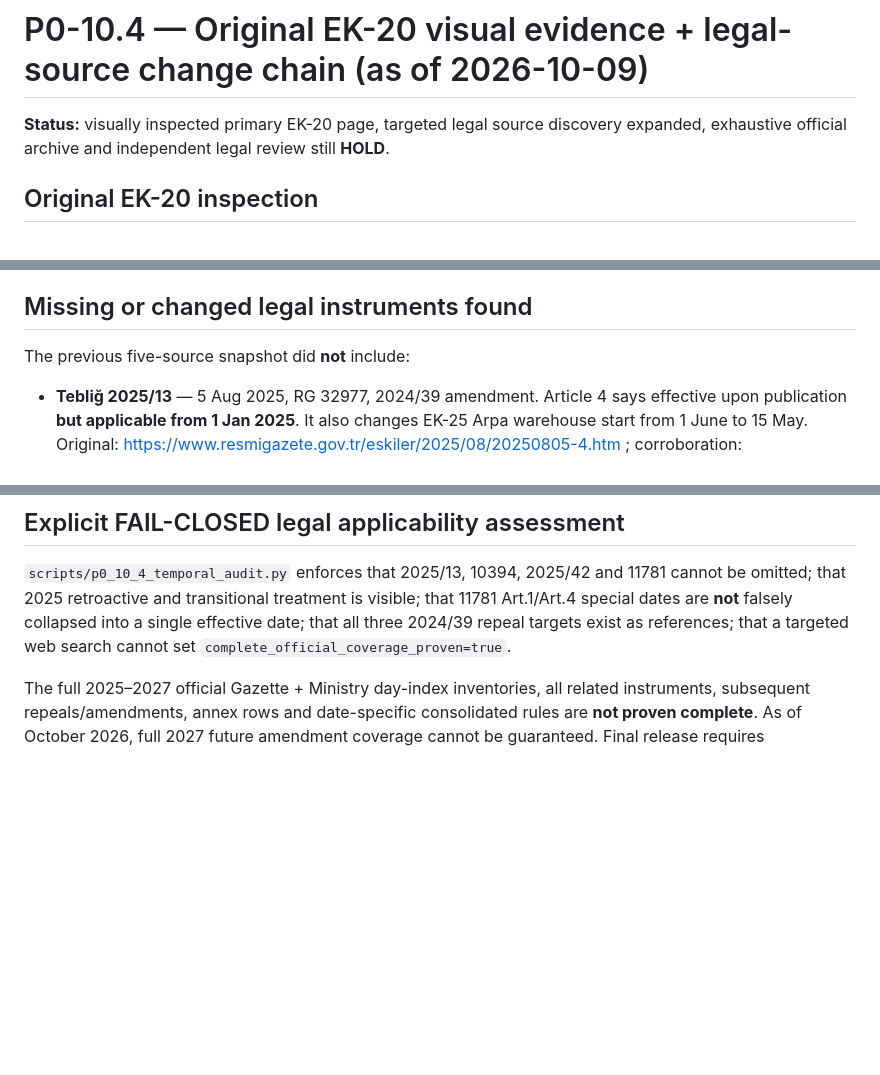
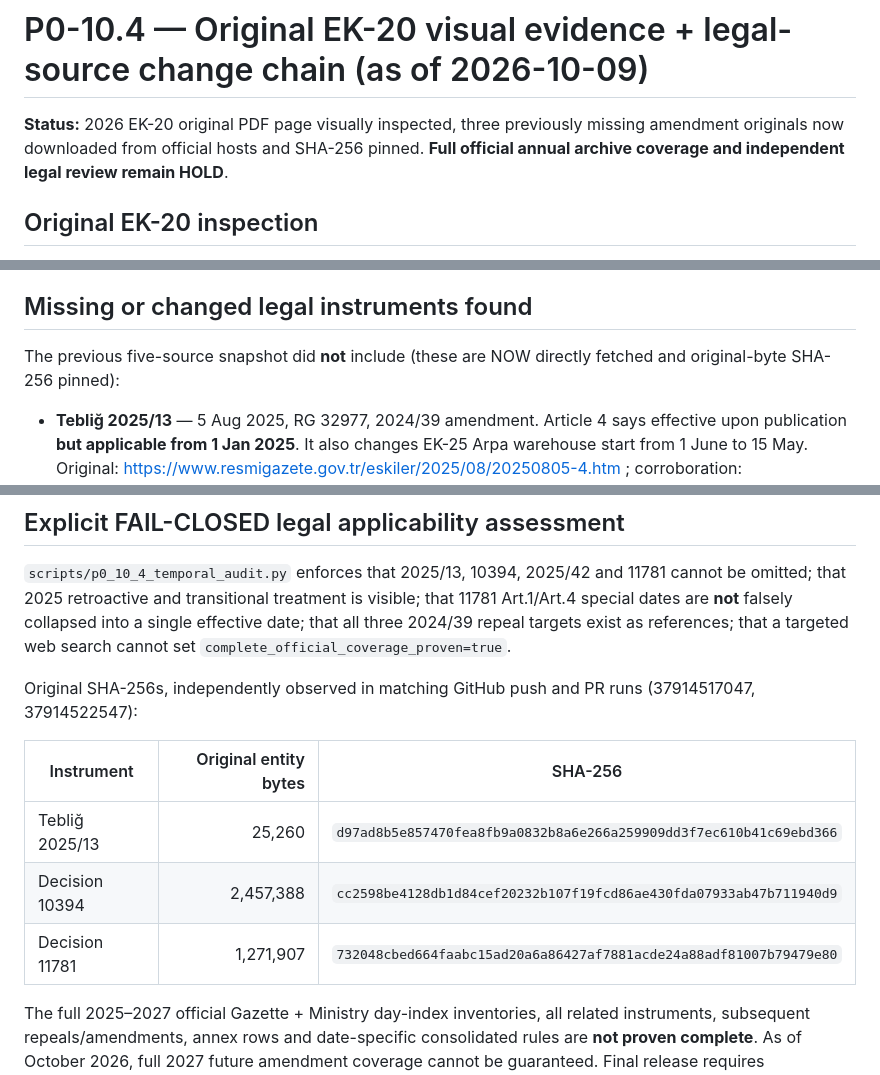
Before and after one commit to seydivakkas/TarimDestegimRAG, a Markdown page: docs/P0_10_4_ANNEX_VISUAL_LEGAL_TEMPORAL.md, 3 parts joined by grey strips. Rendered like a GitHub page; blank space fills up the shorter version.

Commit message:
docs(p0-10.4): distinguish three newly pinned original amendments from still-incomplete official archive recall

```diff
--- a/docs/P0_10_4_ANNEX_VISUAL_LEGAL_TEMPORAL.md
+++ b/docs/P0_10_4_ANNEX_VISUAL_LEGAL_TEMPORAL.md
@@ -1,6 +1,6 @@
 # P0-10.4 — Original EK-20 visual evidence + legal-source change chain (as of 2026-10-09)
 
-**Status:** visually inspected primary EK-20 page, targeted legal source discovery expanded, exhaustive official archive and independent legal review still **HOLD**.
+**Status:** 2026 EK-20 original PDF page visually inspected, three previously missing amendment originals now downloaded from official hosts and SHA-256 pinned. **Full official annual archive coverage and independent legal review remain HOLD**.
 
 ## Original EK-20 inspection
 
@@ -16,7 +16,7 @@ From the actual rendered original image:
 
 ## Missing or changed legal instruments found
 
-The previous five-source snapshot did **not** include:
+The previous five-source snapshot did **not** include (these are NOW directly fetched and original-byte SHA-256 pinned):
 - **Tebliğ 2025/13** — 5 Aug 2025, RG 32977, 2024/39 amendment. Article 4 says effective upon publication **but applicable from 1 Jan 2025**. It also changes EK-25 Arpa warehouse start from 1 June to 15 May. Original: https://www.resmigazete.gov.tr/eskiler/2025/08/20250805-4.htm ; corroboration: https://www.tarimorman.gov.tr/BUGEM/Belgeler/Tar%C4%B1m%20Havzalar%C4%B1/2025-2027%20Destekleme%20Tebli%C4%9Fi%20De%C4%9Fi%C5%9Fikli%C4%9Fi.pdf
 - **Presidential Decision 10394** — 14 Sep 2025, RG 33017, original PDF https://www.resmigazete.gov.tr/eskiler/2025/09/20250914-6.pdf, amends 8859, effective 1 Jan 2026; preserves earlier provisions for 2025 production claims under its transition clause. Ministry announcement: https://www.tarimorman.gov.tr/HHGM/Haber/175/2025-2027-Yillarinda-Yapilacak-Bitkisel-Uretime-Yonelik-Desteklemeler-Ile-Diger-Bazi-Tarimsal-Desteklemelere-Iliskin-Kararda-Degisiklik-Yapilmasina-Dair-Karar-Yayimlanmistir
 - **Presidential Decision 11781** — 8 Sep 2026, RG 33364, original PDF https://www.resmigazete.gov.tr/eskiler/2026/09/20260908-7.pdf, amends 8859. Art.6: parts of Art.1 effective on publication with retroactive validity from **1 Jan 2026**, Art.4 effective on publication with retroactive validity from **1 Jan 2025**, other provisions effective **1 Jan 2027**. Ministry: https://www.tarimorman.gov.tr/HHGM/Haber/262/2025-2027-Yillarinda-Yapilacak-Bitkisel-Uretime-Yonelik-Desteklemeler-Ile-Diger-Bazi-Tarimsal-Desteklemelere-Iliskin-Kararda-Degisiklik-Yapilmasina-Dair-Karar
@@ -27,6 +27,14 @@ The base 2024/39 **MADDE 21** expressly repeals 2022/32, 2022/34, and 2023/48. T
 
 `scripts/p0_10_4_temporal_audit.py` enforces that 2025/13, 10394, 2025/42 and 11781 cannot be omitted; that 2025 retroactive and transitional treatment is visible; that 11781 Art.1/Art.4 special dates are **not** falsely collapsed into a single effective date; that all three 2024/39 repeal targets exist as references; that a targeted web search cannot set `complete_official_coverage_proven=true`.
 
+Original SHA-256s, independently observed in matching GitHub push and PR runs (37914517047, 37914522547):
+
+| Instrument | Original entity bytes | SHA-256 |
+|---|---:|---|
+| Tebliğ 2025/13 | 25,260 | `d97ad8b5e857470fea8fb9a0832b8a6e266a259909dd3f7ec610b41c69ebd366` |
+| Decision 10394 | 2,457,388 | `cc2598be4128db1d84cef20232b107f19fcd86ae430fda07933ab47b711940d9` |
+| Decision 11781 | 1,271,907 | `732048cbed664faabc15ad20a6a86427af7881acde24a88adf81007b79479e80` |
+
 The full 2025–2027 official Gazette + Ministry day-index inventories, all related instruments, subsequent repeals/amendments, annex rows and date-specific consolidated rules are **not proven complete**. As of October 2026, full 2027 future amendment coverage cannot be guaranteed. Final release requires documented search scope/recall against official annual archive indices plus independent legal expert and original document hash signoff.
 
 **Never activate payable decisions based on these visual/manual/targeted findings.** Evidence archive and screenshots are supplementary; legal source review and WORM storage remain separate.
```
